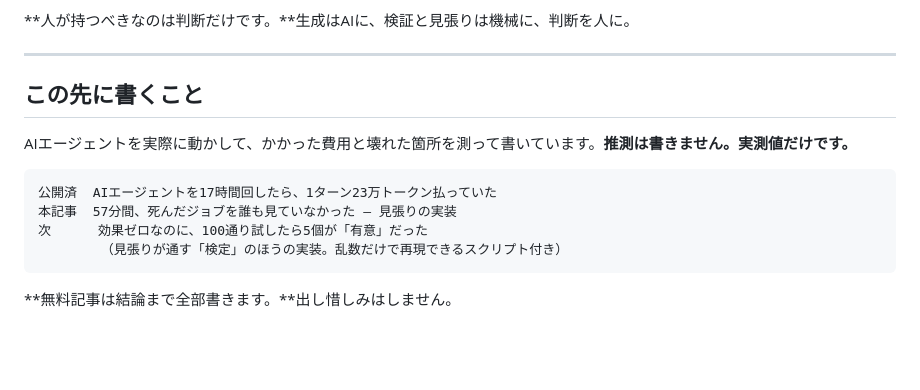
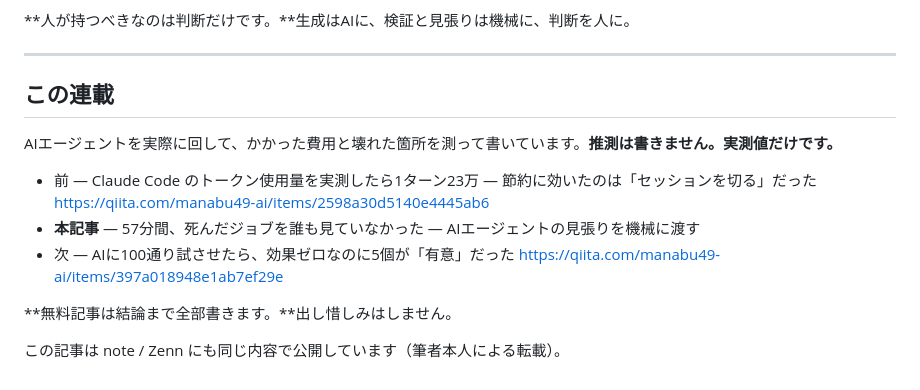
Before and after one commit to manabu49-ai/zenn-content, a Markdown page: public/watchdog-dead-job.md, the part around the change. Rendered like a GitHub page; blank space fills up the shorter version.

````diff
--- a/public/watchdog-dead-job.md
+++ b/public/watchdog-dead-job.md
@@ -286,15 +286,16 @@ RESTART  →  RED  →  STALE  →  DISPATCH
 
 ---
 
-## この先に書くこと
+## この連載
 
-AIエージェントを実際に動かして、かかった費用と壊れた箇所を測って書いています。**推測は書きません。実測値だけです。**
+AIエージェントを実際に回して、かかった費用と壊れた箇所を測って書いています。**推測は書きません。実測値だけです。**
 
-```
-公開済  AIエージェントを17時間回したら、1ターン23万トークン払っていた
-本記事  57分間、死んだジョブを誰も見ていなかった ― 見張りの実装
-次      効果ゼロなのに、100通り試したら5個が「有意」だった
-        （見張りが通す「検定」のほうの実装。乱数だけで再現できるスクリプト付き）
-```
+- 前 ― Claude Code のトークン使用量を実測したら1ターン23万 ― 節約に効いたのは「セッションを切る」だった
+  https://qiita.com/manabu49-ai/items/2598a30d5140e4445ab6
+- **本記事** ― 57分間、死んだジョブを誰も見ていなかった ― AIエージェントの見張りを機械に渡す
+- 次 ― AIに100通り試させたら、効果ゼロなのに5個が「有意」だった
+  https://qiita.com/manabu49-ai/items/397a018948e1ab7ef29e
 
 **無料記事は結論まで全部書きます。**出し惜しみはしません。
+
+この記事は note / Zenn にも同じ内容で公開しています（筆者本人による転載）。
````
Also changed, not shown: public/claude-model-retirement-60days.md (added, +284 -0 lines).
